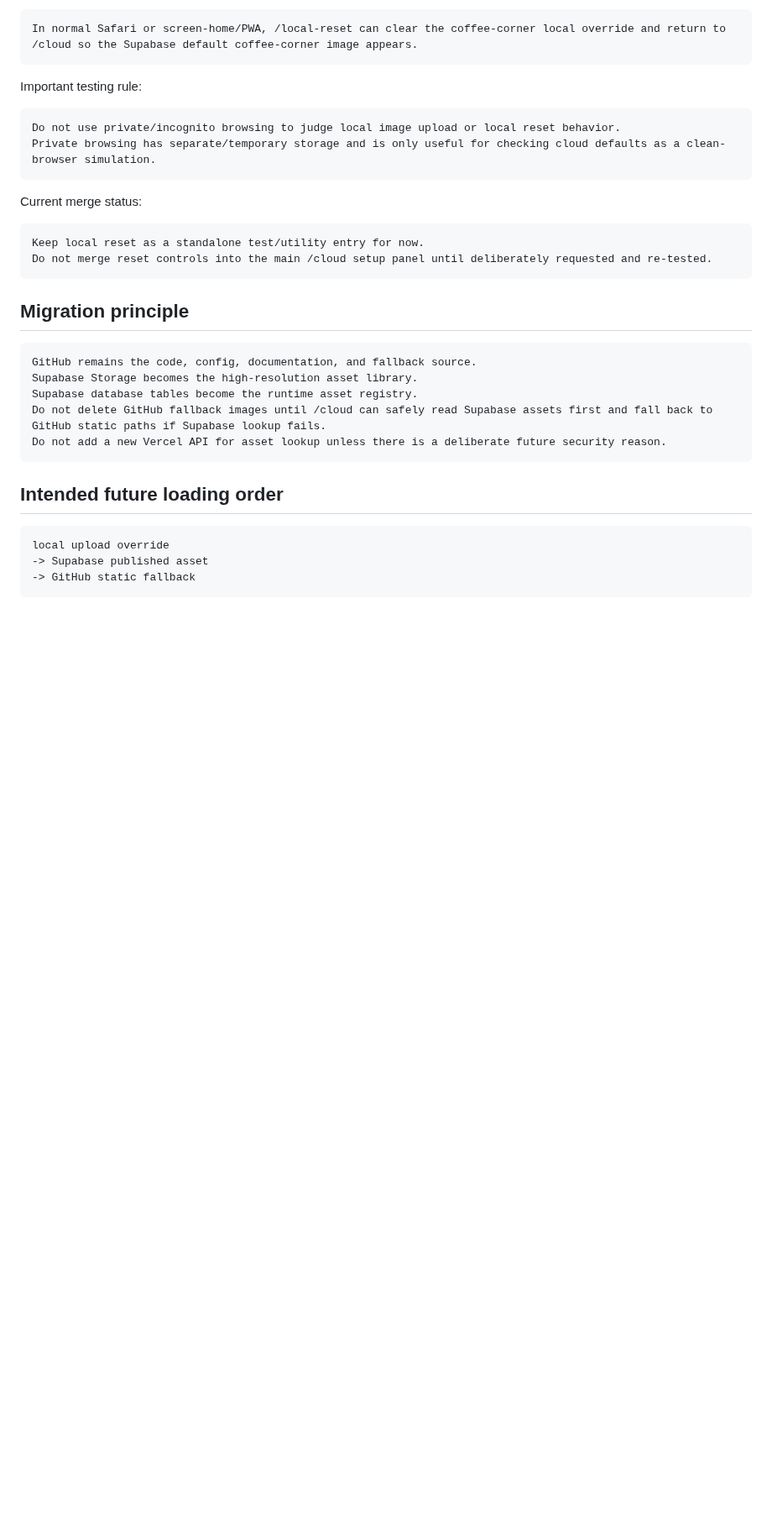
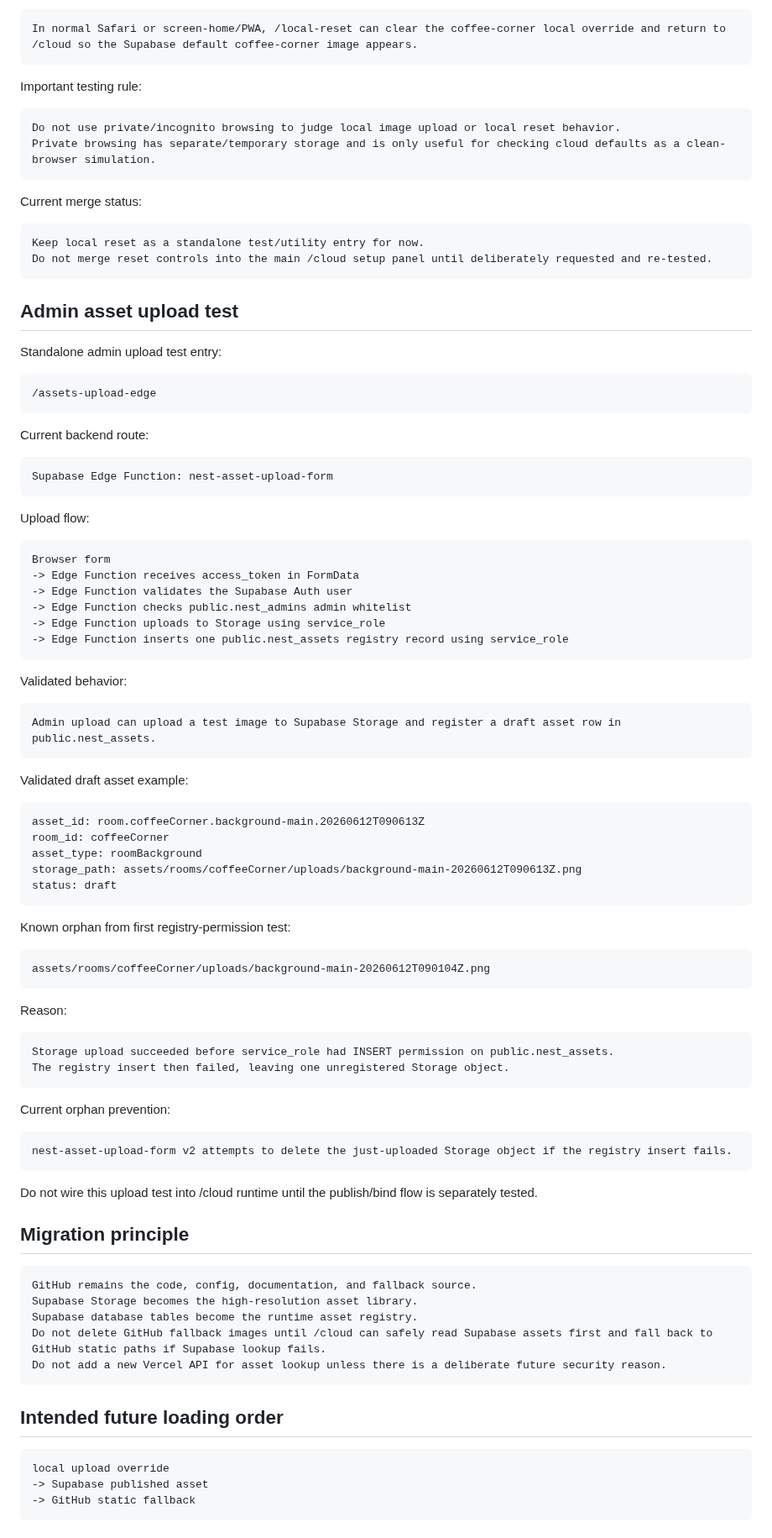
Before and after one commit to vicky81wu-ai/kitten_nest_lab, a Markdown page: docs/SUPABASE_ASSET_LIBRARY.md, the part around the change. Shown at 84% size. Drawn GitHub-style; blank space fills up the shorter version.

Commit message:
Document edge upload validation and orphan cleanup

````diff
--- a/docs/SUPABASE_ASSET_LIBRARY.md
+++ b/docs/SUPABASE_ASSET_LIBRARY.md
@@ -156,6 +156,68 @@ Keep local reset as a standalone test/utility entry for now.
 Do not merge reset controls into the main /cloud setup panel until deliberately requested and re-tested.
 ```
 
+## Admin asset upload test
+
+Standalone admin upload test entry:
+
+```text
+/assets-upload-edge
+```
+
+Current backend route:
+
+```text
+Supabase Edge Function: nest-asset-upload-form
+```
+
+Upload flow:
+
+```text
+Browser form
+-> Edge Function receives access_token in FormData
+-> Edge Function validates the Supabase Auth user
+-> Edge Function checks public.nest_admins admin whitelist
+-> Edge Function uploads to Storage using service_role
+-> Edge Function inserts one public.nest_assets registry record using service_role
+```
+
+Validated behavior:
+
+```text
+Admin upload can upload a test image to Supabase Storage and register a draft asset row in public.nest_assets.
+```
+
+Validated draft asset example:
+
+```text
+asset_id: room.coffeeCorner.background-main.20260612T090613Z
+room_id: coffeeCorner
+asset_type: roomBackground
+storage_path: assets/rooms/coffeeCorner/uploads/background-main-20260612T090613Z.png
+status: draft
+```
+
+Known orphan from first registry-permission test:
+
+```text
+assets/rooms/coffeeCorner/uploads/background-main-20260612T090104Z.png
+```
+
+Reason:
+
+```text
+Storage upload succeeded before service_role had INSERT permission on public.nest_assets.
+The registry insert then failed, leaving one unregistered Storage object.
+```
+
+Current orphan prevention:
+
+```text
+nest-asset-upload-form v2 attempts to delete the just-uploaded Storage object if the registry insert fails.
+```
+
+Do not wire this upload test into /cloud runtime until the publish/bind flow is separately tested.
+
 ## Migration principle
 
 ```text
````
